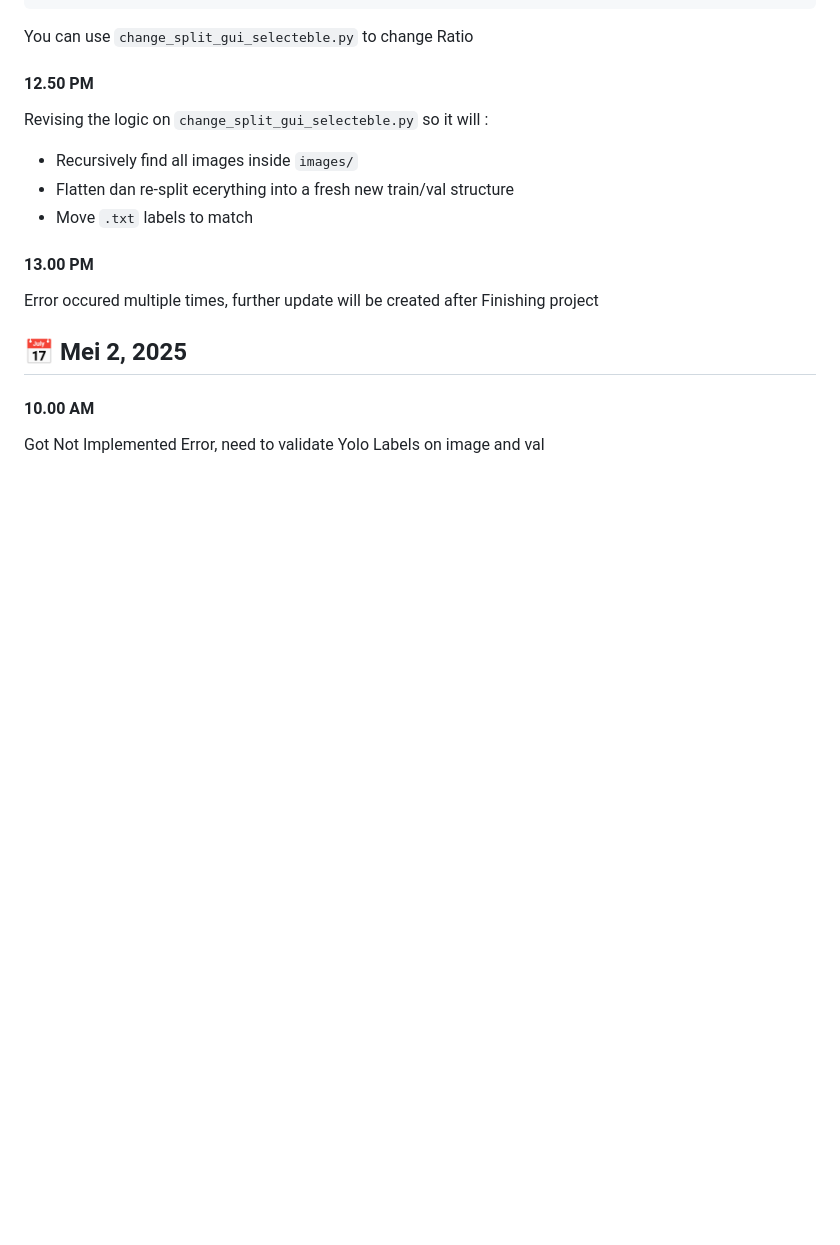
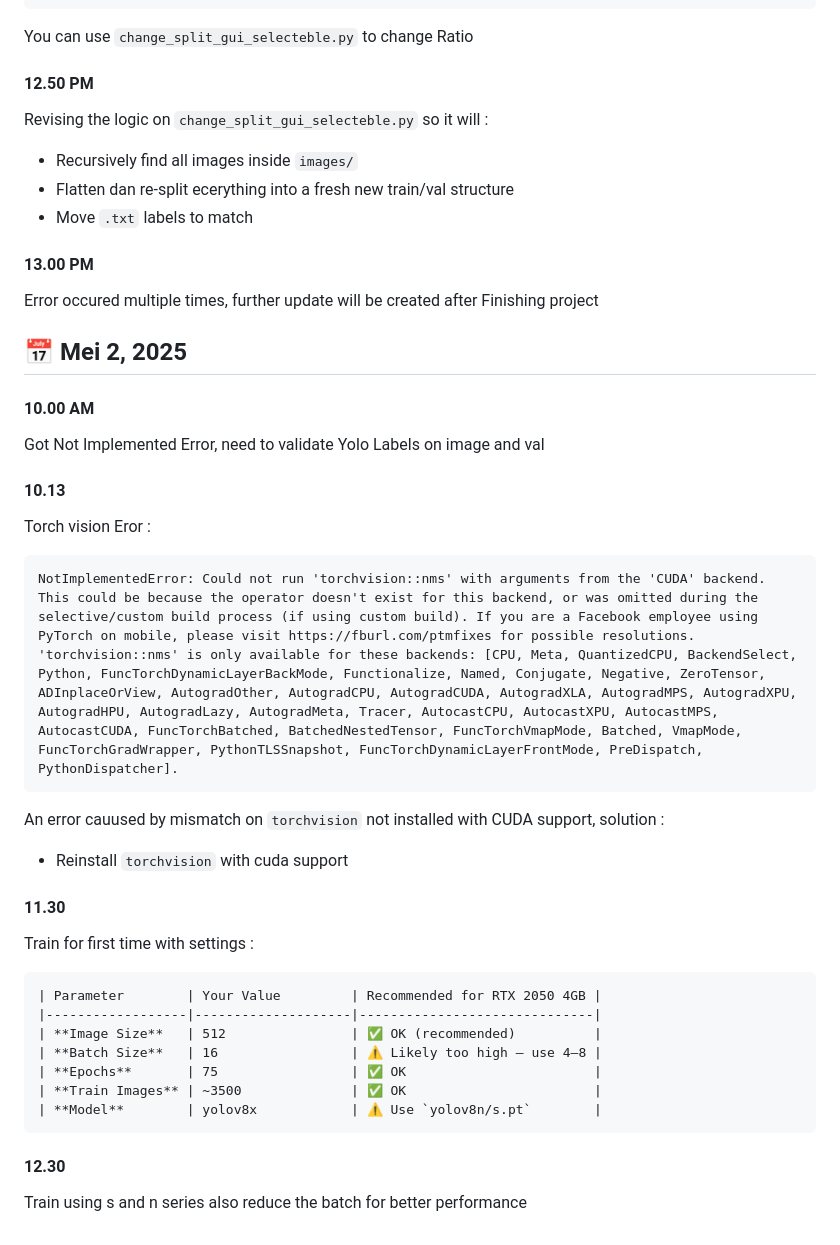
Before and after one commit to Corneliox/Parkinson-CollabProject, a Markdown page: documentation.md, the part around the change. GitHub-like rendering; blank space fills up the shorter version.

````diff
--- a/documentation.md
+++ b/documentation.md
@@ -249,3 +249,28 @@ Error occured multiple times, further update will be created after Finishing pro
 
 #### 10.00 AM
 Got Not Implemented Error, need to validate Yolo Labels on image and val
+
+#### 10.13
+Torch vision Eror :
+
+```
+NotImplementedError: Could not run 'torchvision::nms' with arguments from the 'CUDA' backend. This could be because the operator doesn't exist for this backend, or was omitted during the selective/custom build process (if using custom build). If you are a Facebook employee using PyTorch on mobile, please visit https://fburl.com/ptmfixes for possible resolutions. 'torchvision::nms' is only available for these backends: [CPU, Meta, QuantizedCPU, BackendSelect, Python, FuncTorchDynamicLayerBackMode, Functionalize, Named, Conjugate, Negative, ZeroTensor, ADInplaceOrView, AutogradOther, AutogradCPU, AutogradCUDA, AutogradXLA, AutogradMPS, AutogradXPU, AutogradHPU, AutogradLazy, AutogradMeta, Tracer, AutocastCPU, AutocastXPU, AutocastMPS, AutocastCUDA, FuncTorchBatched, BatchedNestedTensor, FuncTorchVmapMode, Batched, VmapMode, FuncTorchGradWrapper, PythonTLSSnapshot, FuncTorchDynamicLayerFrontMode, PreDispatch, PythonDispatcher].
+ ```
+
+An error cauused by mismatch on `torchvision` not installed with CUDA support, solution :
+- Reinstall `torchvision` with cuda support
+
+#### 11.30
+Train for first time with settings :
+```
+| Parameter        | Your Value         | Recommended for RTX 2050 4GB |
+|------------------|--------------------|------------------------------|
+| **Image Size**   | 512                | ✅ OK (recommended)          |
+| **Batch Size**   | 16                 | ⚠️ Likely too high — use 4–8 |
+| **Epochs**       | 75                 | ✅ OK                        |
+| **Train Images** | ~3500              | ✅ OK                        |
+| **Model**        | yolov8x            | ⚠️ Use `yolov8n/s.pt`        |
+```
+
+#### 12.30
+Train using s and n series also reduce the batch for better performance
````
